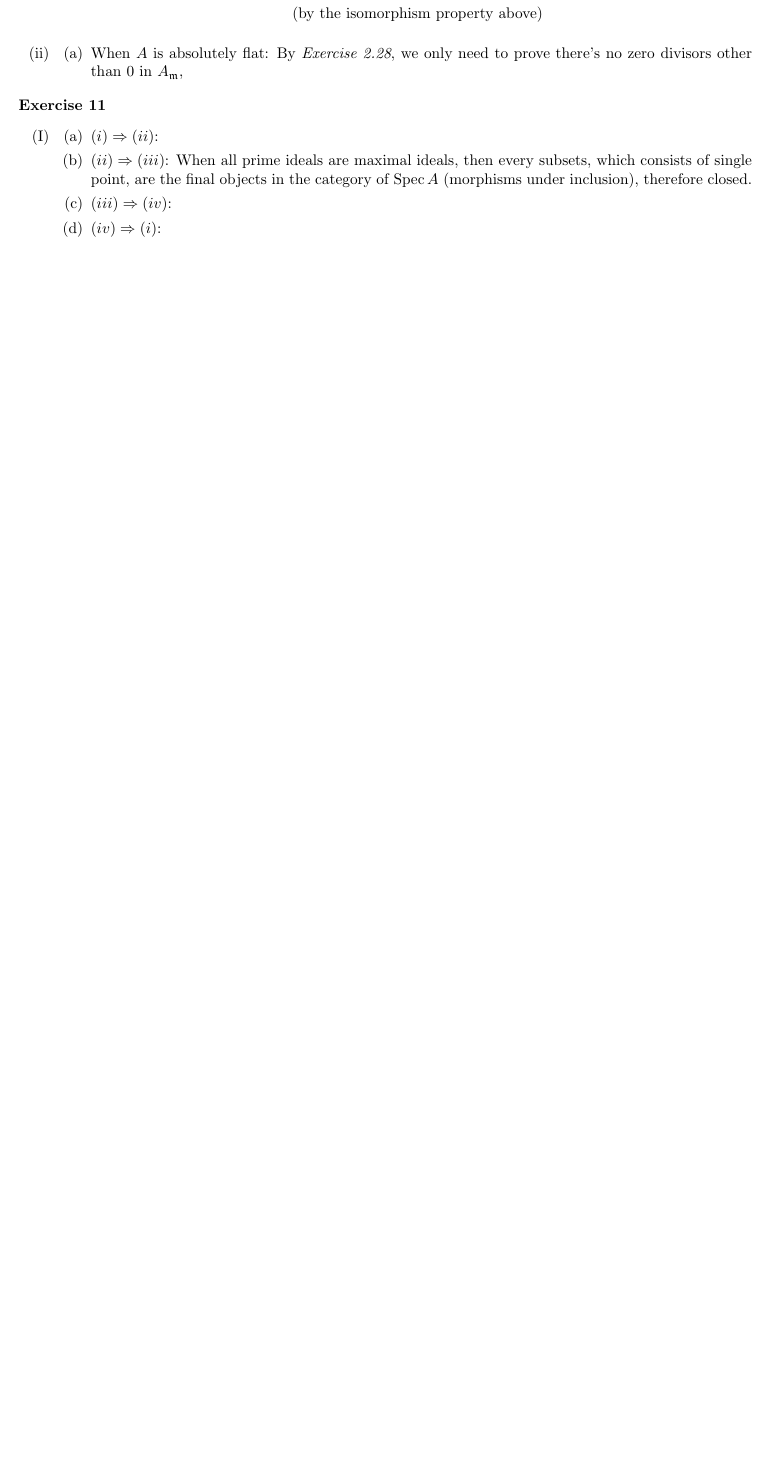
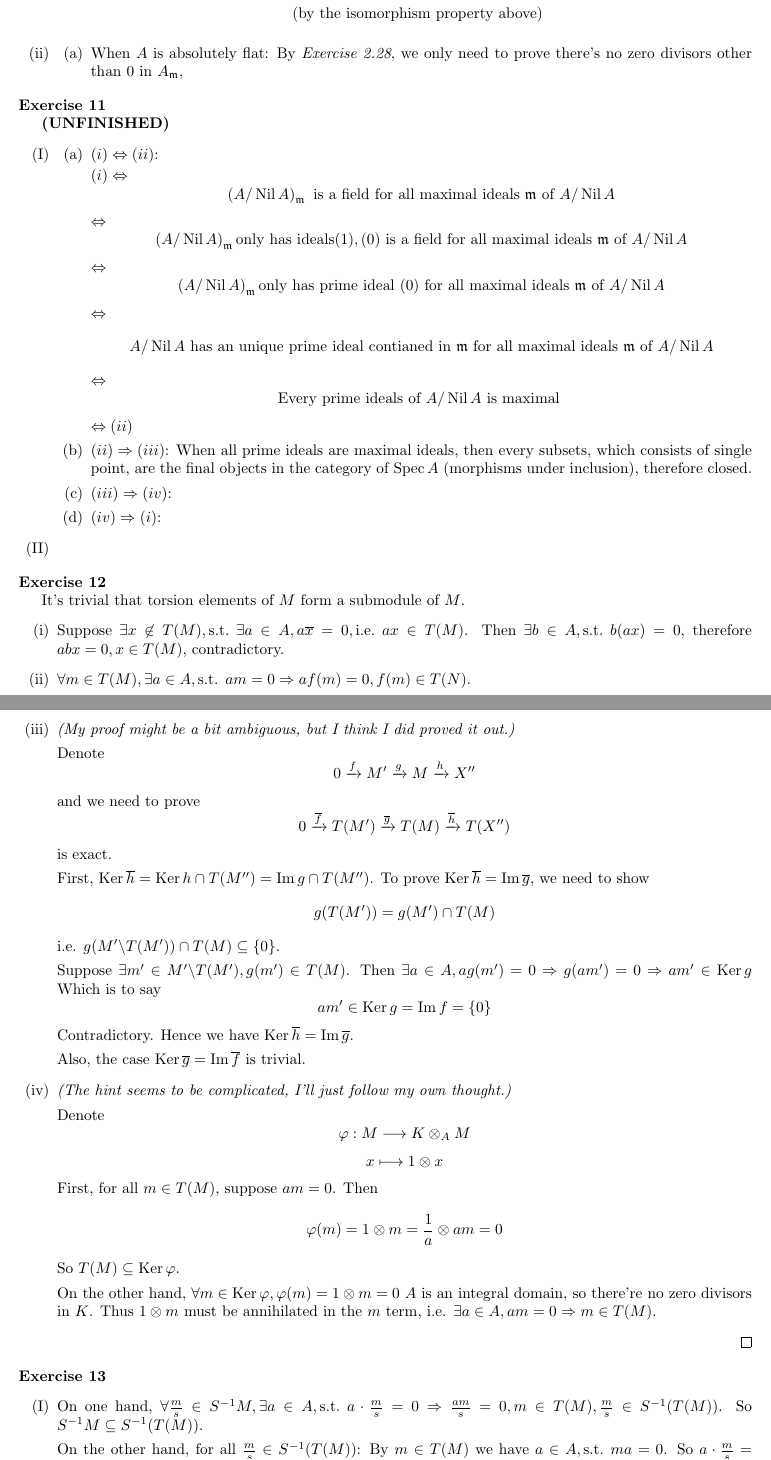
Before and after one commit to Flandre71/Introduction-to-Commutative-Algebra_Solutions, a LaTeX document (Chapter 3 - Rings amd Modules of Fractions.tex): part of page 5 of 5 before the commit and two parts of pages 5 and 6 of 6 after it, the two joined at a grey line, cut so that both start at the same text, the shorter picture padded with empty space. Compiled offline with pdfLaTeX.

Commit message:
Ex-3.14 finished

```diff
--- a/Chapter 3 - Rings amd Modules of Fractions.tex
+++ b/Chapter 3 - Rings amd Modules of Fractions.tex
@@ -23,11 +23,11 @@
     {}
 \theoremstyle{breakstyle}
 \newtheorem{exercise}{Exercise}
-% \let\ker\relax
-% \DeclareMathOperator{\ker}{Ker}
+\let\ker\relax
+\DeclareMathOperator{\ker}{Ker}
 % \DeclareMathOperator{\coker}{Coker}
 % \DeclareMathOperator{\coim}{Coim}
-% \DeclareMathOperator{\im}{Im}
+\DeclareMathOperator{\im}{Im}
 % \let\dim\relax
 % \DeclareMathOperator{\dim}{Dim}
 % \let\hom\relax
@@ -39,6 +39,7 @@
 % \DeclareMathOperator{\jab}{Jab}
 % \DeclareMathOperator{\obj}{Obj}
 \DeclareMathOperator{\spec}{Spec}
+\DeclareMathOperator{\ann}{Ann}
 \title{Chapter 3 - Rings and Moduls of Fractions}
 \author{Flandre}
 \date{22 Feb 2026}
@@ -385,11 +386,33 @@
 \end{exercise}
 
 \begin{exercise}
-    \leavevmode \vspace{-\baselineskip}
+    \textbf{(UNFINISHED)}
     \begin{enumerate}[label=({\Roman*})]
         \item
             \begin{enumerate}[label=({\alph*})]
-                \item $(i)\Rightarrow (ii)$:
+                \item $(i)\Leftrightarrow (ii)$:
+
+                    $(i)\Leftrightarrow $
+                    $$
+                    \left( A/\nil{A} \right) _{\mathfrak{m}} \text{ is a field for all maximal ideals  }\mathfrak{m}\text{ of }A / \nil{A}
+                    $$
+                    $\Leftrightarrow $
+                    $$
+                    \left( A / \nil{A} \right) _{\mathfrak{m}}\text{only has ideals}(1),(0)\text{ is a field for all maximal ideals  }\mathfrak{m}\text{ of }A / \nil{A}
+                    $$
+                    $\Leftrightarrow $
+                    $$
+                    \left( A / \nil{A} \right) _{\mathfrak{m}}\text{only has prime ideal }(0)\text{ for all maximal ideals  }\mathfrak{m}\text{ of }A / \nil{A}
+                    $$
+                    $\Leftrightarrow $
+                    $$
+                    A / \nil{A}\text{ has an unique prime ideal contianed in }\mathfrak{m}\text{ for all maximal ideals  }\mathfrak{m}\text{ of }A / \nil{A}
+                    $$
+                    $\Leftrightarrow $
+                    $$
+                    \text{Every prime ideals of }A / \nil{A}\text{ is maximal }
+                    $$
+                    $\Leftrightarrow (ii)$
                 \item $(ii)\Rightarrow (iii)$:
                     When all prime ideals are maximal ideals,
                     then every subsets, which consists of single point, are the final objects in the category of $\spec{A}$ (morphisms under inclusion),
@@ -397,6 +420,96 @@
                 \item $(iii)\Rightarrow (iv)$:
                 \item $(iv)\Rightarrow (i)$:
             \end{enumerate}
+        \item
     \end{enumerate}
 \end{exercise}
 
+\begin{exercise}
+    It's trivial that torsion elements of $M$ form a submodule of $M$.
+    \begin{enumerate}[label=({\roman*})]
+        \item
+            Suppose $\exists x\not\in T(M),\text{s.t. }\exists a\in A,a\overline{x}=0,\text{i.e. }ax\in T(M)$.
+            Then $\exists b\in A,\text{s.t. }b(ax)=0$, therefore $abx=0,x\in T(M)$, contradictory.
+        \item
+            $\forall m\in T(M),\exists a\in A,\text{s.t. }am=0\Rightarrow af(m)=0,f(m)\in T(N)$.
+        \item
+            \emph{(My proof might be a bit ambiguous, but I think I did proved it out.)}
+
+            Denote
+            $$
+            0\xrightarrow[]{f} M'\xrightarrow[]{g} M\xrightarrow[]{h} X''
+            $$
+            and we need to prove
+            $$
+            0\xrightarrow[]{\overline{f}} T(M')\xrightarrow[]{\overline{g}} T(M)\xrightarrow[]{\overline{h}} T(X'')
+            $$
+            is exact.
+
+            First, $\ker{\overline{h}}=\ker{h}\cap T(M'')=\im{g}\cap T(M'')$.
+            To prove $\ker{\overline{h}}=\im{\overline{g}}$, we need to show
+            $$
+            g(T(M'))=g(M')\cap T(M)
+            $$
+            i.e. $g(M'\backslash T(M'))\cap T(M)\subseteq \left\{ 0 \right\} $.
+
+            Suppose $\exists m'\in M'\backslash T(M'),g(m')\in T(M)$.
+            Then $\exists a\in A,ag(m')=0\Rightarrow g(am')=0\Rightarrow am'\in \ker{g}$
+            Which is to say
+            $$
+            am'\in \ker{g}=\im{f}=\left\{ 0 \right\}
+            $$
+            Contradictory.
+            Hence we have $\ker{\overline{h}}=\im{\overline{g}}$.
+
+            Also, the case $\ker{\overline{g}}=\im{\overline{f}}$ is trivial.
+        \item
+            \emph{(The hint seems to be complicated, I'll just follow my own thought.)}
+
+            Denote
+            $$
+            \varphi:M\longrightarrow K\otimes _{A}M
+            $$
+            $$
+            x\longmapsto 1\otimes x
+            $$
+            First, for all $m\in T(M)$, suppose $am=0$.
+            Then
+            $$
+            \varphi(m)=1\otimes m=\frac{1}{a}\otimes am=0
+            $$
+            So $T(M)\subseteq \ker{\varphi}$.
+
+            On the other hand, $\forall m\in \ker{\varphi},\varphi(m)=1\otimes m=0$
+            $A$ is an integral domain, so there're no zero divisors in $K$.
+            Thus $1\otimes m$ must be annihilated in the $m$ term, i.e. $\exists a\in A,am=0\Rightarrow m\in T(M)$.
+    \end{enumerate}
+    \qed
+\end{exercise}
+
+\begin{exercise}
+    \leavevmode \vspace{-\baselineskip}
+    \begin{enumerate}[label=({\Roman*})]
+        \item
+            On one hand, $\forall \frac{m}{s}\in S^{-1}M,\exists a\in A,\text{s.t. }a\cdot \frac{m}{s}=0\Rightarrow \frac{am}{s}=0,m\in T(M),\frac{m}{s}\in S^{-1}(T(M))$.
+            So $S^{-1}M\subseteq S^{-1}(T(M))$.
+
+            On the other hand, for all $ \frac{m}{s}\in S^{-1}(T(M))$:
+            By $m\in T(M)$ we have $a\in A,\text{s.t. }ma=0$.
+            So $a\cdot \frac{m}{s}=0,\frac{m}{s}\in S^{-1}M$.
+        \item
+            % \begin{enumerate}[label=({\alph*})]
+            %     \item $(i)\Rightarrow (ii)$:
+            %         For any prime ideal $\mathfrak{p}$,
+            %         \begin{align*}
+            %             T(M_{\mathfrak{p}}) &= T\left( (A\backslash \mathfrak{p})^{-1}M\right) \\
+            %             &= (A\backslash \mathfrak{p})^{-1}\left( T(M) \right)  \\
+            %             &= \left( A\backslash \mathfrak{p} \right) ^{-1}\left\{ 0 \right\}  \\
+            %             &= 0
+            %         \end{align*}
+            %         So $M_{\mathfrak{p}}$ is torsion-free.
+            %     \item $(ii)\Rightarrow (iii)$:
+            %         Because maximal ideals are prime.
+            %     \item $(iii)\Rightarrow (i)$:
+            %         Notice
+            % \end{enumerate}
+            By \emph{(I)},
```
Also changed, not shown: Chapter 3 - Rings amd Modules of Fractions.pdf, Chapter 3 - Rings amd Modules of Fractions.tex (23 more changed lines).
